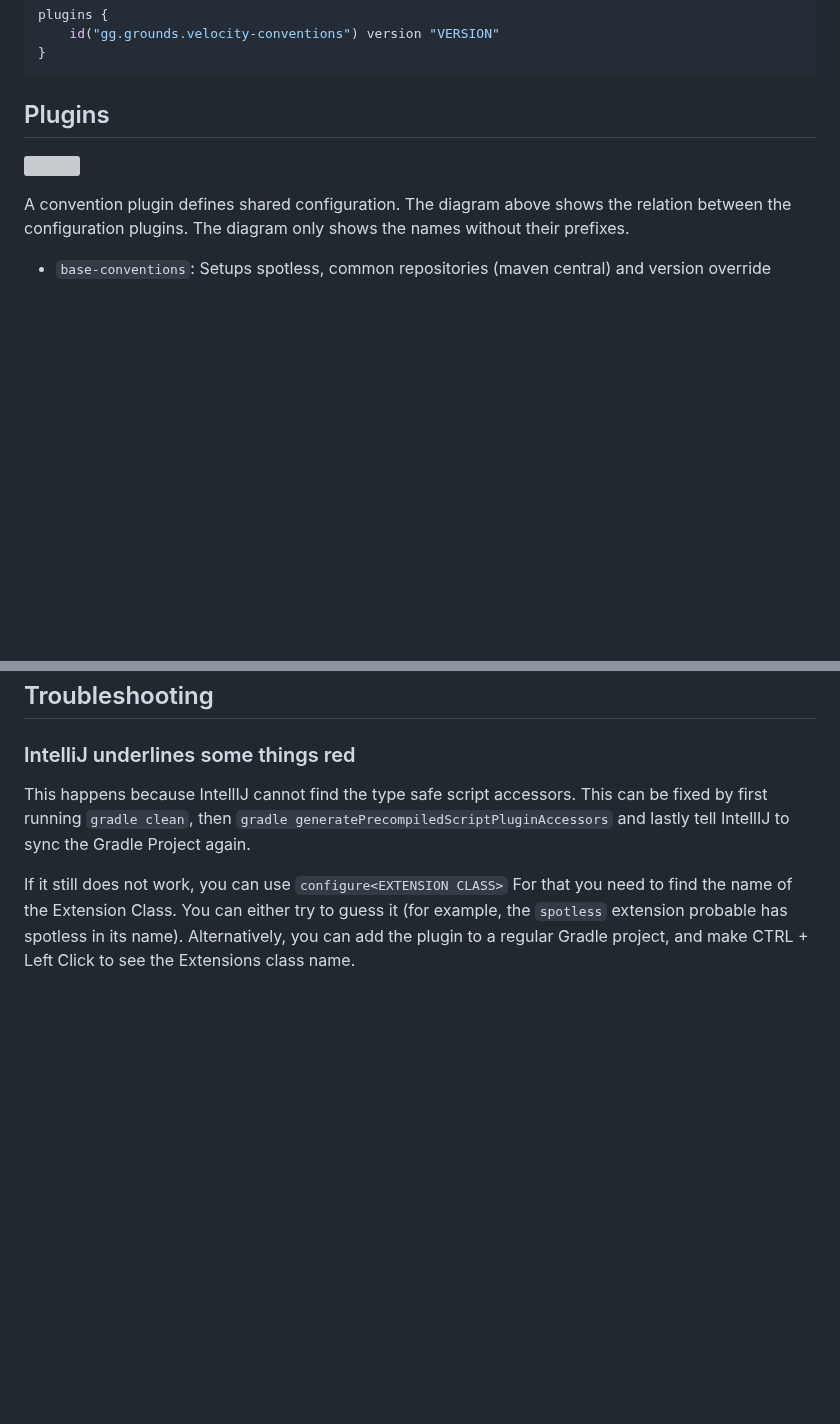
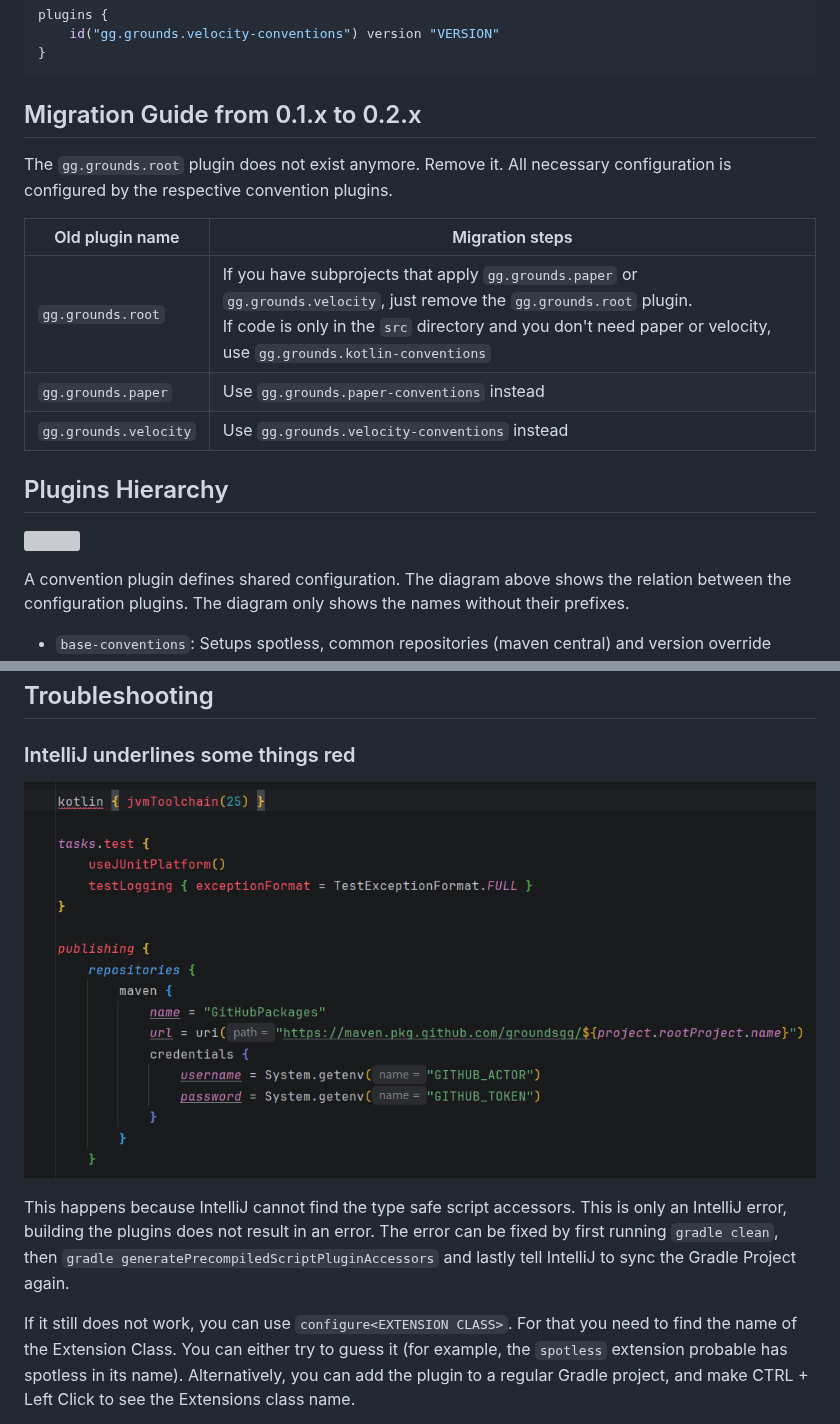
Before and after one commit to groundsgg/library-gradle-plugin, a Markdown page: README.md, 2 parts joined by grey strips. Rendered like a GitHub page; pictures changed too: docs_images/error_screenshot.png (added); blank space fills up the shorter version; grey boxes are pictures that could not be loaded.

Commit message:
docs: Add migration guide to README.md

````diff
--- a/README.md
+++ b/README.md
@@ -52,9 +52,20 @@ plugins {
 }
 ```
 
-## Plugins
+## Migration Guide from 0.1.x to 0.2.x
 
-![](plugin-hierarchy.svg)
+The `gg.grounds.root` plugin does not exist anymore. Remove it.
+All necessary configuration is configured by the respective convention plugins.
+
+| Old plugin name | Migration steps                                                                                                                                                                                                                                 |
+| - |-------------------------------------------------------------------------------------------------------------------------------------------------------------------------------------------------------------------------------------------------|
+| `gg.grounds.root` | If you have subprojects that apply `gg.grounds.paper` or `gg.grounds.velocity`, just remove the `gg.grounds.root` plugin. <br> If code is only in the `src` directory and you don't need paper or velocity, use `gg.grounds.kotlin-conventions` |
+| `gg.grounds.paper` | Use `gg.grounds.paper-conventions` instead                                                                                                                                                                                                      |
+| `gg.grounds.velocity` | Use `gg.grounds.velocity-conventions` instead                                                                                                                                                                                                   |
+
+## Plugins Hierarchy
+
+![](docs_images/plugin_hierarchy.svg)
 
 A convention plugin defines shared configuration.
 The diagram above shows the relation between the configuration plugins.
@@ -70,12 +81,15 @@ The diagram only shows the names without their prefixes.
 
 ### IntelliJ underlines some things red
 
-This happens because IntellIJ cannot find the type safe script accessors.
-This can be fixed by first running `gradle clean`,
+![](docs_images/error_screenshot.png)
+
+This happens because IntelliJ cannot find the type safe script accessors.
+This is only an IntelliJ error, building the plugins does not result in an error.
+The error can be fixed by first running `gradle clean`,
 then `gradle generatePrecompiledScriptPluginAccessors`
-and lastly tell IntellIJ to sync the Gradle Project again.
+and lastly tell IntelliJ to sync the Gradle Project again.
 
-If it still does not work, you can use `configure<EXTENSION CLASS>`
+If it still does not work, you can use `configure<EXTENSION CLASS>`.
 For that you need to find the name of the Extension Class.
 You can either try to guess it (for example, the `spotless` extension probable has spotless in its name).
 Alternatively, you can add the plugin to a regular Gradle project, and make CTRL + Left Click to see the Extensions class name.
````
Also changed, not shown: 2 other files.
